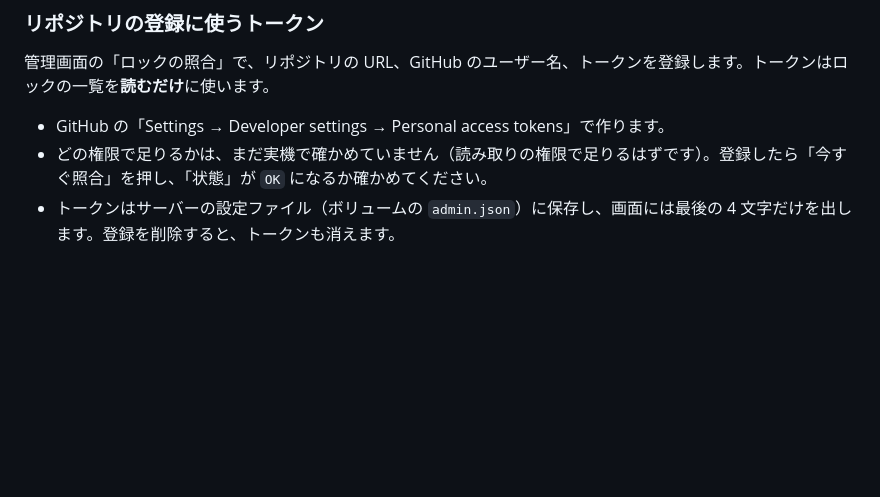
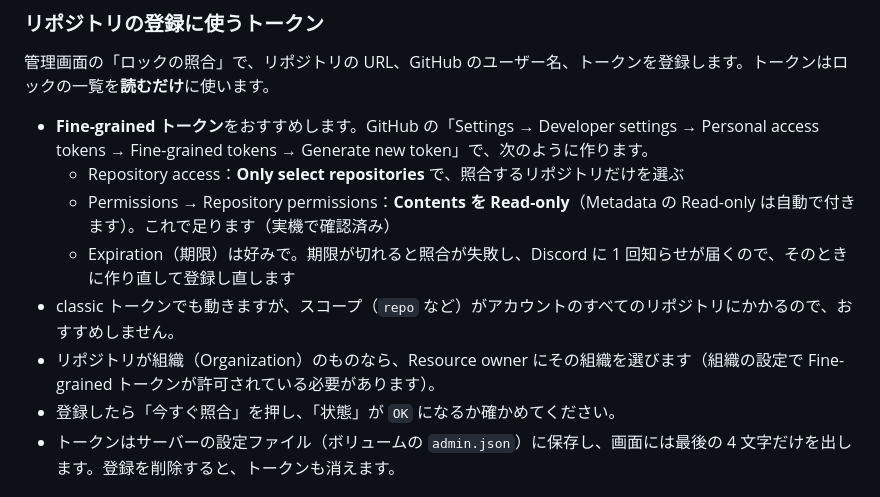
Before and after one commit to akiyakun/repo-tweaks, a Markdown page: README.md, the part around the change. Rendered like a GitHub page; blank space fills up the shorter version.

Commit message:
照合のトークンは Fine-grained（Contents: Read-only）で足りることを README に書く
Co-Authored-By: Claude Opus 5.5 <noreply@anthropic.com>

```diff
--- a/README.md
+++ b/README.md
@@ -255,8 +255,13 @@ repo-tweaks: 1 件は処理できませんでした
 
 管理画面の「ロックの照合」で、リポジトリの URL、GitHub のユーザー名、トークンを登録します。トークンはロックの一覧を**読むだけ**に使います。
 
-- GitHub の「Settings → Developer settings → Personal access tokens」で作ります。
-- どの権限で足りるかは、まだ実機で確かめていません（読み取りの権限で足りるはずです）。登録したら「今すぐ照合」を押し、「状態」が `OK` になるか確かめてください。
+- **Fine-grained トークン**をおすすめします。GitHub の「Settings → Developer settings → Personal access tokens → Fine-grained tokens → Generate new token」で、次のように作ります。
+  - Repository access：**Only select repositories** で、照合するリポジトリだけを選ぶ
+  - Permissions → Repository permissions：**Contents を Read-only**（Metadata の Read-only は自動で付きます）。これで足ります（実機で確認済み）
+  - Expiration（期限）は好みで。期限が切れると照合が失敗し、Discord に 1 回知らせが届くので、そのときに作り直して登録し直します
+- classic トークンでも動きますが、スコープ（`repo` など）がアカウントのすべてのリポジトリにかかるので、おすすめしません。
+- リポジトリが組織（Organization）のものなら、Resource owner にその組織を選びます（組織の設定で Fine-grained トークンが許可されている必要があります）。
+- 登録したら「今すぐ照合」を押し、「状態」が `OK` になるか確かめてください。
 - トークンはサーバーの設定ファイル（ボリュームの `admin.json`）に保存し、画面には最後の 4 文字だけを出します。登録を削除すると、トークンも消えます。
 
 ## サーバーの API
```
Also changed, not shown: AGENTS.md (+1 -1 lines).
